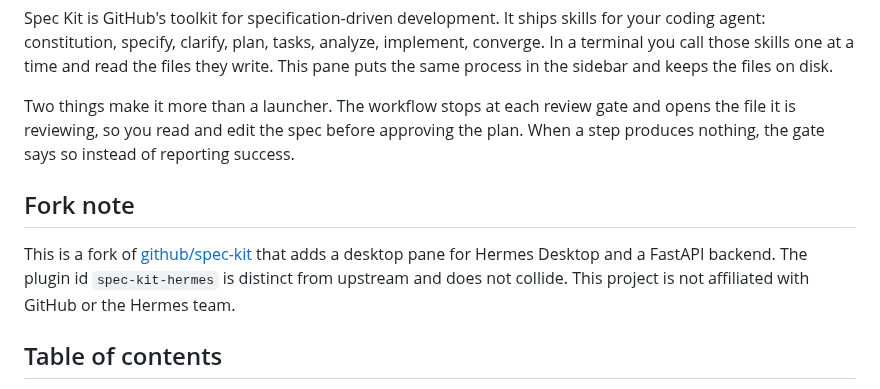
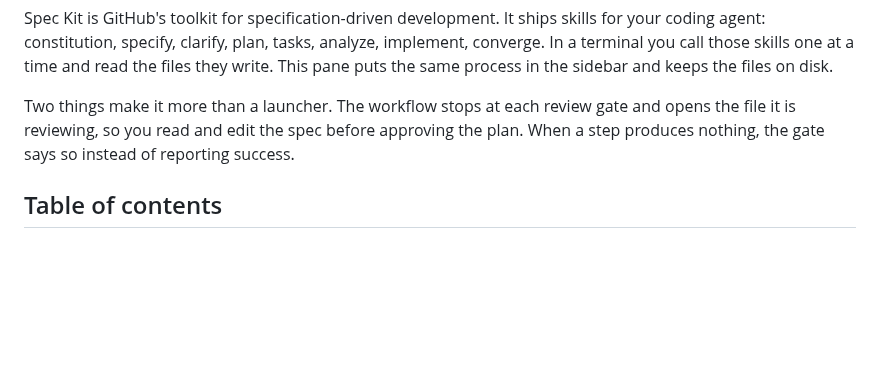
Before and after one commit to justinbrenton/speckit-hermes-desktop, a Markdown page: README.md, the part around one of its changes. Rendered like a GitHub page; blank space fills up the shorter version.

```diff
--- a/README.md
+++ b/README.md
@@ -21,10 +21,6 @@ Spec Kit is GitHub's toolkit for specification-driven development. It ships skil
 
 Two things make it more than a launcher. The workflow stops at each review gate and opens the file it is reviewing, so you read and edit the spec before approving the plan. When a step produces nothing, the gate says so instead of reporting success.
 
-## Fork note
-
-This is a fork of [github/spec-kit](https://github.com/github/spec-kit) that adds a desktop pane for Hermes Desktop and a FastAPI backend. The plugin id `spec-kit-hermes` is distinct from upstream and does not collide. This project is not affiliated with GitHub or the Hermes team.
-
 ## Table of contents
 
 - [Screenshots](#screenshots)
```
Also changed, not shown: other parts of README.md (+16 -0 lines), docs/assets/speckit-ss1.png (added), docs/assets/speckit-ss2.png (added), docs/assets/speckit-ss3.png (added), docs/assets/speckit-ss5.png (added), docs/assets/speckit-ss6.png (added).
